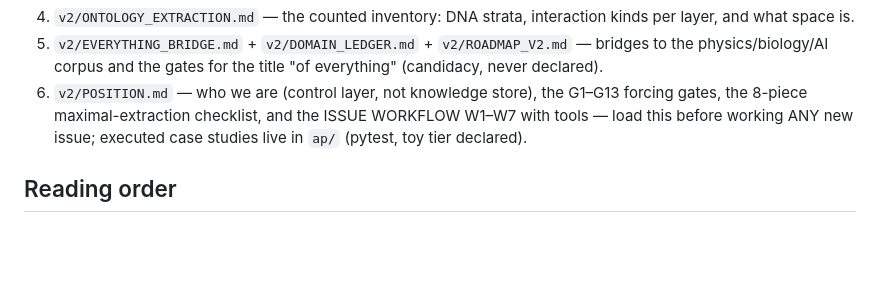
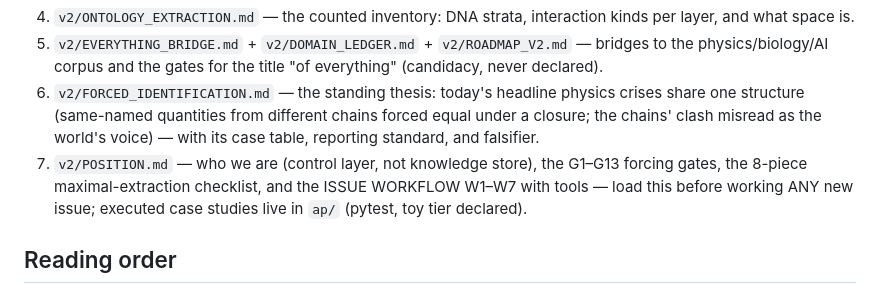
Before and after one commit to morrocwi/readout_universe, a Markdown page: docs/AI_READING_GUIDE.md, the part around the change. GitHub-like rendering; blank space fills up the shorter version.

```diff
--- a/docs/AI_READING_GUIDE.md
+++ b/docs/AI_READING_GUIDE.md
@@ -18,7 +18,11 @@ The v2.0-dev layer in `v2/` makes the lens itself explicit and binding:
 5. `v2/EVERYTHING_BRIDGE.md` + `v2/DOMAIN_LEDGER.md` + `v2/ROADMAP_V2.md` —
    bridges to the physics/biology/AI corpus and the gates for the title
    "of everything" (candidacy, never declared).
-6. `v2/POSITION.md` — who we are (control layer, not knowledge store), the
+6. `v2/FORCED_IDENTIFICATION.md` — the standing thesis: today's headline
+   physics crises share one structure (same-named quantities from different
+   chains forced equal under a closure; the chains' clash misread as the
+   world's voice) — with its case table, reporting standard, and falsifier.
+7. `v2/POSITION.md` — who we are (control layer, not knowledge store), the
    G1–G13 forcing gates, the 8-piece maximal-extraction checklist, and the
    ISSUE WORKFLOW W1–W7 with tools — load this before working ANY new issue;
    executed case studies live in `ap/` (pytest, toy tier declared).
```
Also changed, not shown: v2/FORCED_IDENTIFICATION.md (added, +69 -0 lines).
